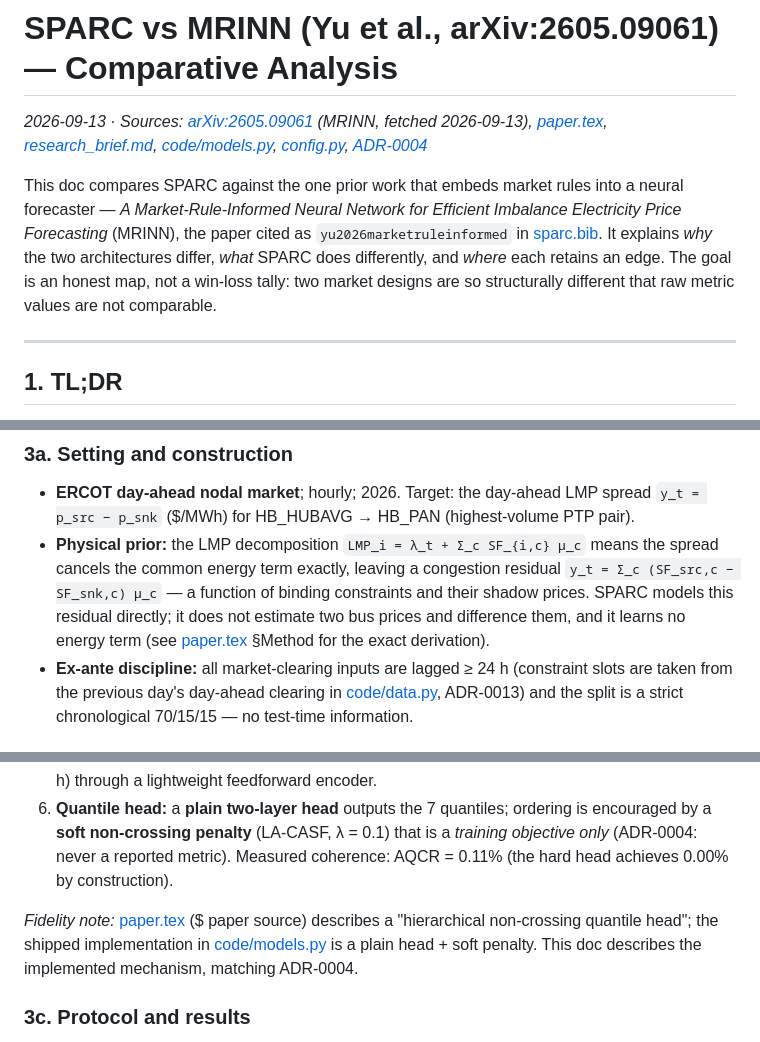
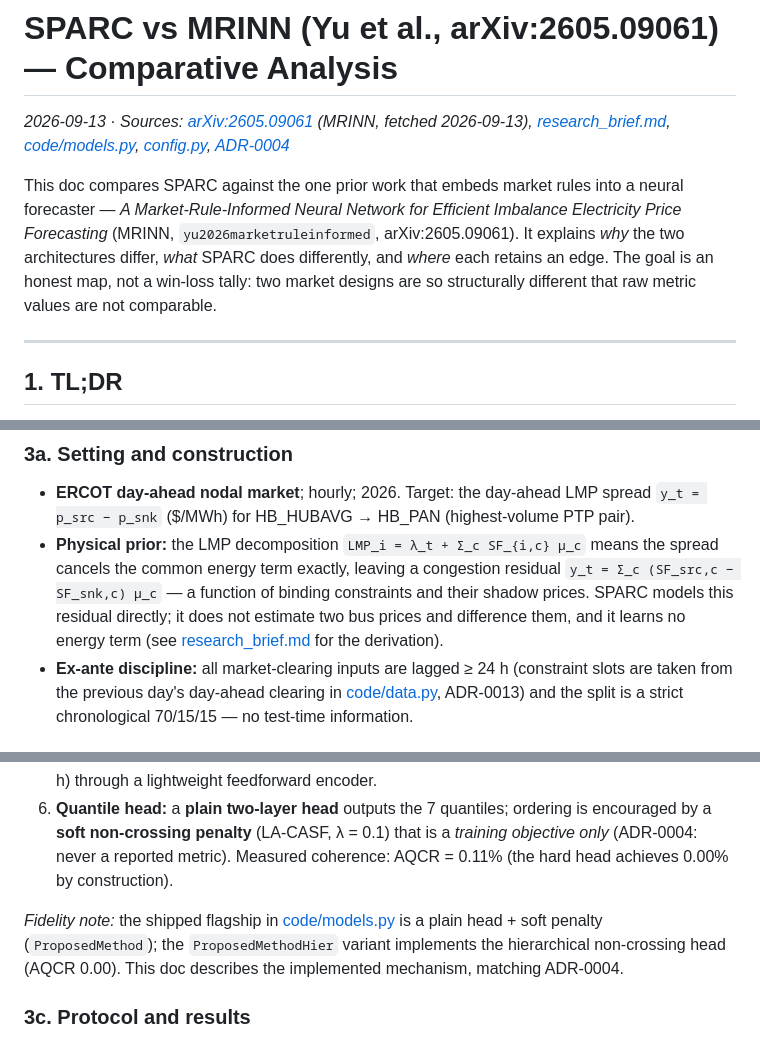
Before and after one commit to L1ZLe/ercot-casp-paper, a Markdown page: docs/explanation/04-casp-vs-mrinn.md, 3 parts joined by grey strips. GitHub-like rendering.

```diff
--- a/docs/explanation/04-casp-vs-mrinn.md
+++ b/docs/explanation/04-casp-vs-mrinn.md
@@ -1,8 +1,8 @@
 # SPARC vs MRINN (Yu et al., arXiv:2605.09061) — Comparative Analysis
 
-_2026-09-13 · Sources: [arXiv:2605.09061](https://arxiv.org/abs/2605.09061) (MRINN, fetched 2026-09-13), [paper.tex](../../AIstats%20research%20paper%20(outdated)/paper.tex), [research_brief.md](../research_brief.md), [code/models.py](../../code/models.py), [config.py](../../config.py), [ADR-0004](../adr/0004-experiment-protocol-cpu-chronological-split-pure-pinball-aql.md)_
+_2026-09-13 · Sources: [arXiv:2605.09061](https://arxiv.org/abs/2605.09061) (MRINN, fetched 2026-09-13), [research_brief.md](../research_brief.md), [code/models.py](../../code/models.py), [config.py](../../config.py), [ADR-0004](../adr/0004-experiment-protocol-cpu-chronological-split-pure-pinball-aql.md)_
 
-This doc compares SPARC against the one prior work that embeds market rules into a neural forecaster — *A Market-Rule-Informed Neural Network for Efficient Imbalance Electricity Price Forecasting* (MRINN), the paper cited as `yu2026marketruleinformed` in [sparc.bib](../../AIstats%20research%20paper%20(outdated)/sparc.bib). It explains *why* the two architectures differ, *what* SPARC does differently, and *where* each retains an edge. The goal is an honest map, not a win-loss tally: two market designs are so structurally different that raw metric values are not comparable.
+This doc compares SPARC against the one prior work that embeds market rules into a neural forecaster — *A Market-Rule-Informed Neural Network for Efficient Imbalance Electricity Price Forecasting* (MRINN, `yu2026marketruleinformed`, arXiv:2605.09061). It explains *why* the two architectures differ, *what* SPARC does differently, and *where* each retains an edge. The goal is an honest map, not a win-loss tally: two market designs are so structurally different that raw metric values are not comparable.
 
 ---
 
@@ -70,7 +70,7 @@ The deepest conceptual difference is therefore **formula-embedding vs. output-co
 ### 3a. Setting and construction
 
 - **ERCOT day-ahead nodal market**; hourly; 2026. Target: the day-ahead LMP spread `y_t = p_src − p_snk` ($/MWh) for HB_HUBAVG → HB_PAN (highest-volume PTP pair).
-- **Physical prior:** the LMP decomposition `LMP_i = λ_t + Σ_c SF_{i,c} μ_c` means the spread cancels the common energy term exactly, leaving a congestion residual `y_t = Σ_c (SF_src,c − SF_snk,c) μ_c` — a function of binding constraints and their shadow prices. SPARC models this residual directly; it does not estimate two bus prices and difference them, and it learns no energy term (see [paper.tex](../../AIstats%20research%20paper%20(outdated)/paper.tex) §Method for the exact derivation).
+- **Physical prior:** the LMP decomposition `LMP_i = λ_t + Σ_c SF_{i,c} μ_c` means the spread cancels the common energy term exactly, leaving a congestion residual `y_t = Σ_c (SF_src,c − SF_snk,c) μ_c` — a function of binding constraints and their shadow prices. SPARC models this residual directly; it does not estimate two bus prices and difference them, and it learns no energy term (see [research_brief.md](../research_brief.md) for the derivation).
 - **Ex-ante discipline:** all market-clearing inputs are lagged ≥ 24 h (constraint slots are taken from the previous day's day-ahead clearing in [code/data.py](../../code/data.py), ADR-0013) and the split is a strict chronological 70/15/15 — no test-time information.
 
 ### 3b. Architecture
@@ -82,7 +82,7 @@ The deepest conceptual difference is therefore **formula-embedding vs. output-co
 5. **Temporal block:** 18-d temporal vector (Fourier within-day/weekly features + lags at 24/48/168 h) through a lightweight feedforward encoder.
 6. **Quantile head:** a **plain two-layer head** outputs the 7 quantiles; ordering is encouraged by a **soft non-crossing penalty** (LA-CASF, λ = 0.1) that is a *training objective only* (ADR-0004: never a reported metric). Measured coherence: AQCR = 0.11% (the hard head achieves 0.00% by construction).
 
-*Fidelity note:* [paper.tex](../../AIstats%20research%20paper%20(outdated)/paper.tex) ($ paper source) describes a "hierarchical non-crossing quantile head"; the shipped implementation in [code/models.py](../../code/models.py) is a plain head + soft penalty. This doc describes the implemented mechanism, matching ADR-0004.
+*Fidelity note:* the shipped flagship in [code/models.py](../../code/models.py) is a plain head + soft penalty (`ProposedMethod`); the `ProposedMethodHier` variant implements the hierarchical non-crossing head (AQCR 0.00). This doc describes the implemented mechanism, matching ADR-0004.
 
 ### 3c. Protocol and results
 
```
Also changed, not shown: other parts of docs/explanation/04-casp-vs-mrinn.md (+1 -1 lines), docs/explanation/08-sparc-24h-findings.md (+3 -4 lines).
